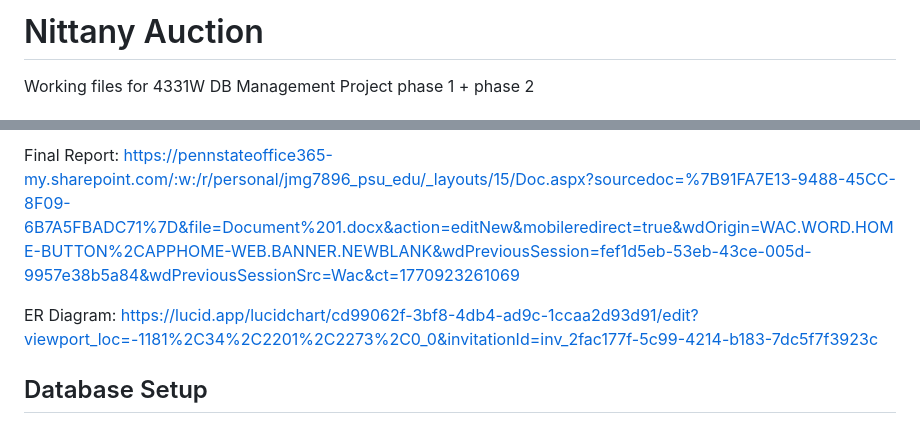
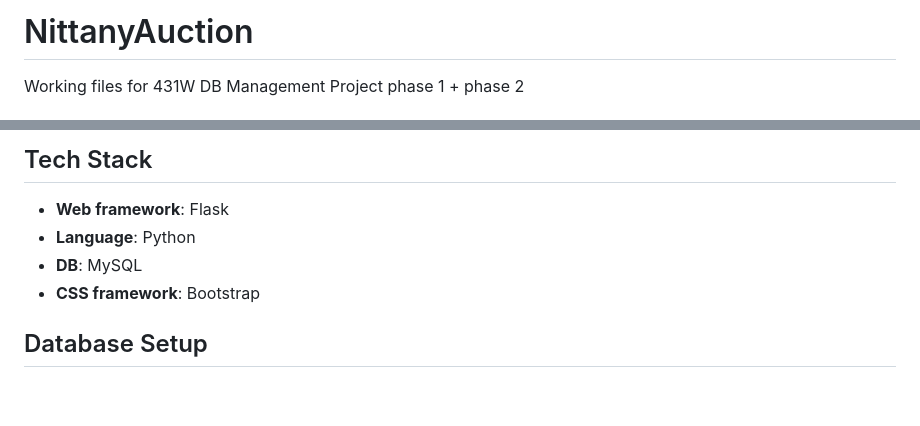
Before and after one commit to jacobm-gavin/431W-nittany-auction, a Markdown page: README.md, 2 parts joined by grey strips. GitHub-like rendering; blank space fills up the shorter version.

Commit message:
Reformat README

```diff
--- a/README.md
+++ b/README.md
@@ -1,3 +1,3 @@
-# Nittany Auction
-Working files for 4331W DB Management Project phase 1 + phase 2
+# NittanyAuction
+Working files for 431W DB Management Project phase 1 + phase 2
 
@@ -6,7 +8,9 @@ Team Contract: https://pennstateoffice365-my.sharepoint.com/:w:/r/personal/jam92
 
-Final Report: https://pennstateoffice365-my.sharepoint.com/:w:/r/personal/jmg7896_psu_edu/_layouts/15/Doc.aspx?sourcedoc=%7B91FA7E13-9488-45CC-8F09-6B7A5FBADC71%7D&file=Document%201.docx&action=editNew&mobileredirect=true&wdOrigin=WAC.WORD.HOME-BUTTON%2CAPPHOME-WEB.BANNER.NEWBLANK&wdPreviousSession=fef1d5eb-53eb-43ce-005d-9957e38b5a84&wdPreviousSessionSrc=Wac&ct=1770923261069
-
-ER Diagram: https://lucid.app/lucidchart/cd99062f-3bf8-4db4-ad9c-1ccaa2d93d91/edit?viewport_loc=-1181%2C34%2C2201%2C2273%2C0_0&invitationId=inv_2fac177f-5c99-4214-b183-7dc5f7f3923c
+## Tech Stack
+- **Web framework**: Flask
+- **Language**: Python
+- **DB**: MySQL
+- **CSS framework**: Bootstrap
 
 ## Database Setup
 
```
Also changed, not shown: other parts of README.md (+4 -2 lines).
